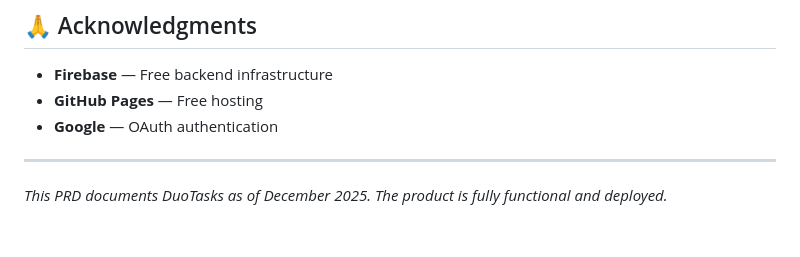
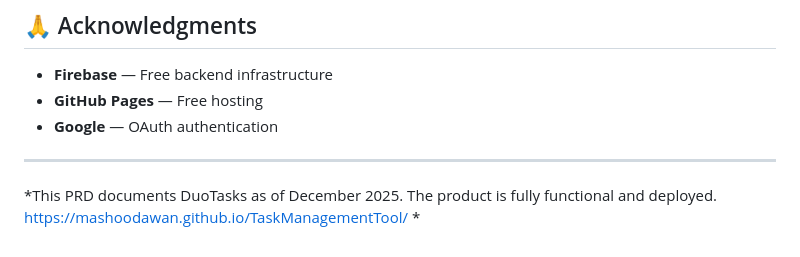
Before and after one commit to mashoodAwan/TaskManagementTool, a Markdown page: README.md, the part around the change. Drawn GitHub-style.

```diff
--- a/README.md
+++ b/README.md
@@ -1183,4 +1183,5 @@ You'd need to **manually upgrade** to Blaze (pay-as-you-go) if you:
 
 ---
 
-*This PRD documents DuoTasks as of December 2025. The product is fully functional and deployed.*
+*This PRD documents DuoTasks as of December 2025. The product is fully functional and deployed.
+https://mashoodawan.github.io/TaskManagementTool/ *
```
